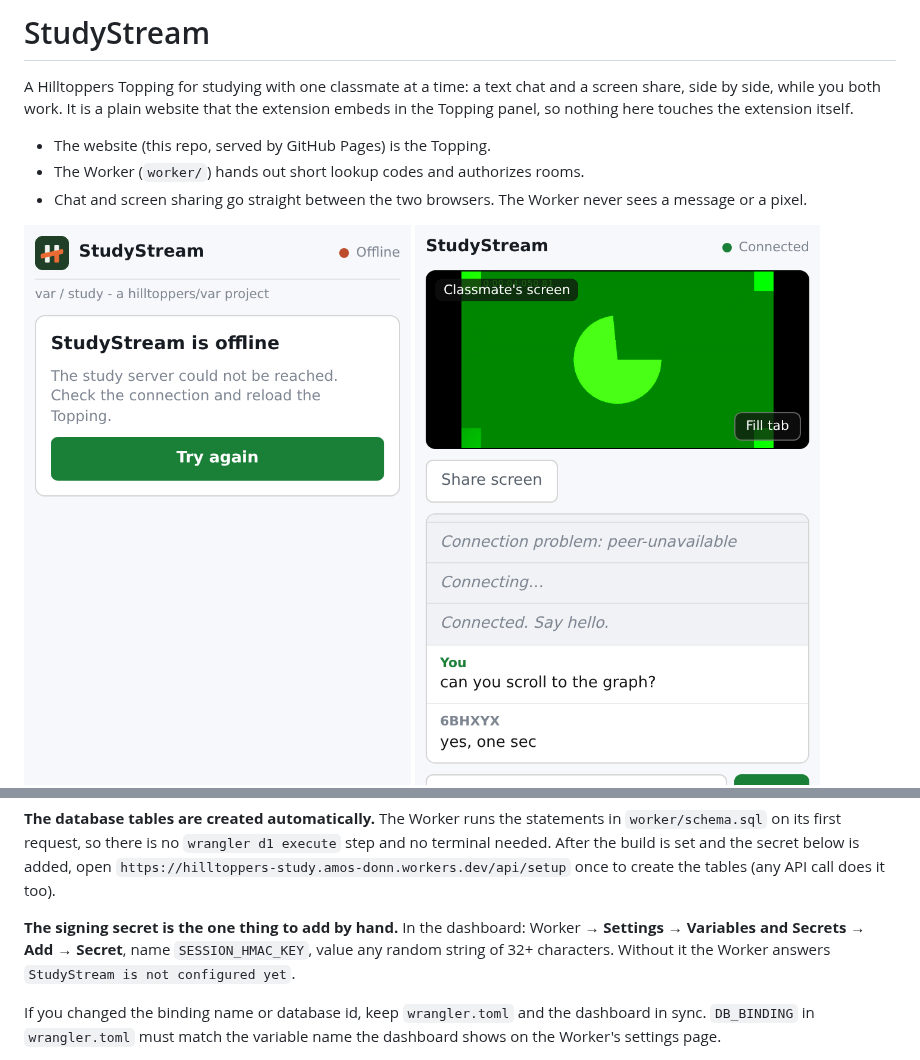
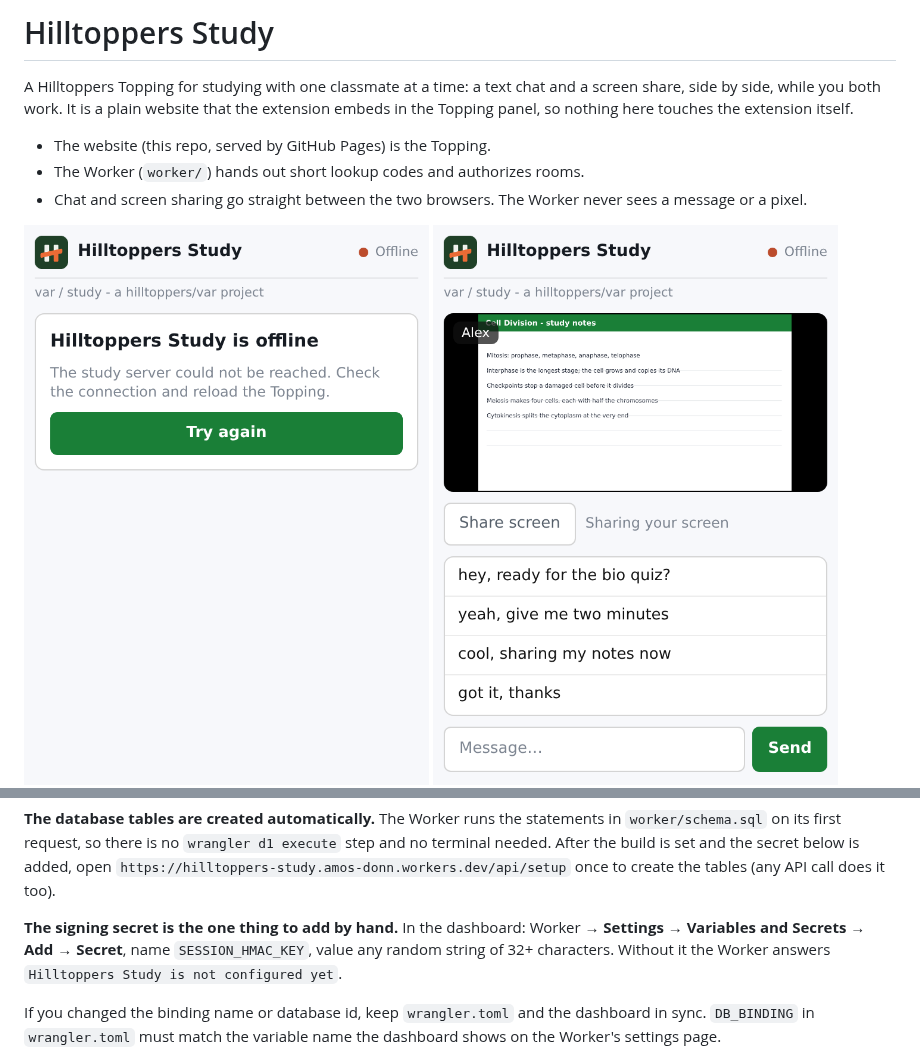
Before and after one commit to amos-donn/hilltoppers-study, a Markdown page: README.md, 2 parts joined by grey strips. Rendered like a GitHub page; pictures changed too: docs/home.png, docs/session.png.

```diff
--- a/README.md
+++ b/README.md
@@ -1,4 +1,4 @@
-# StudyStream
+# Hilltoppers Study
 
 A Hilltoppers Topping for studying with one classmate at a time: a text chat
 and a screen share, side by side, while you both work. It is a plain website
@@ -172,7 +172,7 @@ tables (any API call does it too).
 **The signing secret is the one thing to add by hand.** In the dashboard:
 Worker → **Settings → Variables and Secrets → Add → Secret**, name
 `SESSION_HMAC_KEY`, value any random string of 32+ characters. Without it the
-Worker answers `StudyStream is not configured yet`.
+Worker answers `Hilltoppers Study is not configured yet`.
 
 If you changed the binding name or database id, keep `wrangler.toml` and the
 dashboard in sync. `DB_BINDING` in `wrangler.toml` must match the variable name
```
Also changed, not shown: 10 other files.
